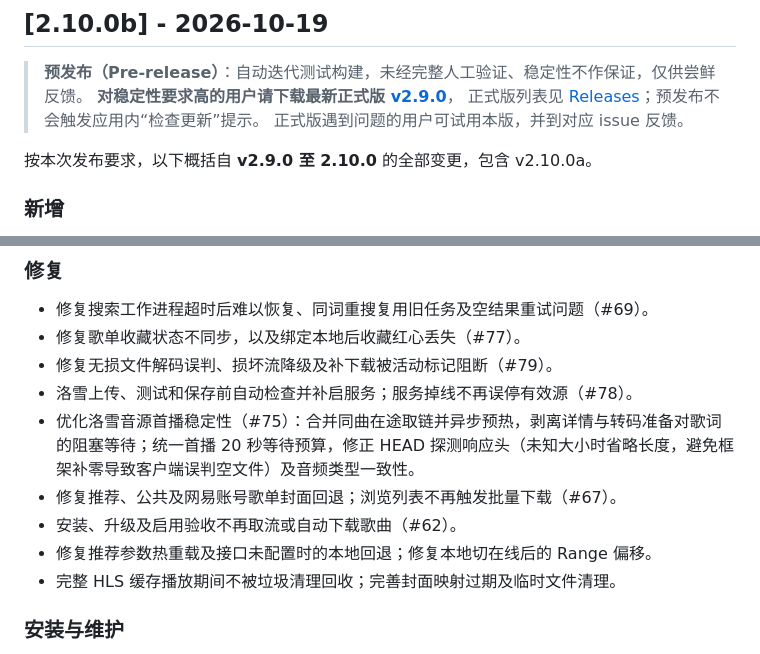
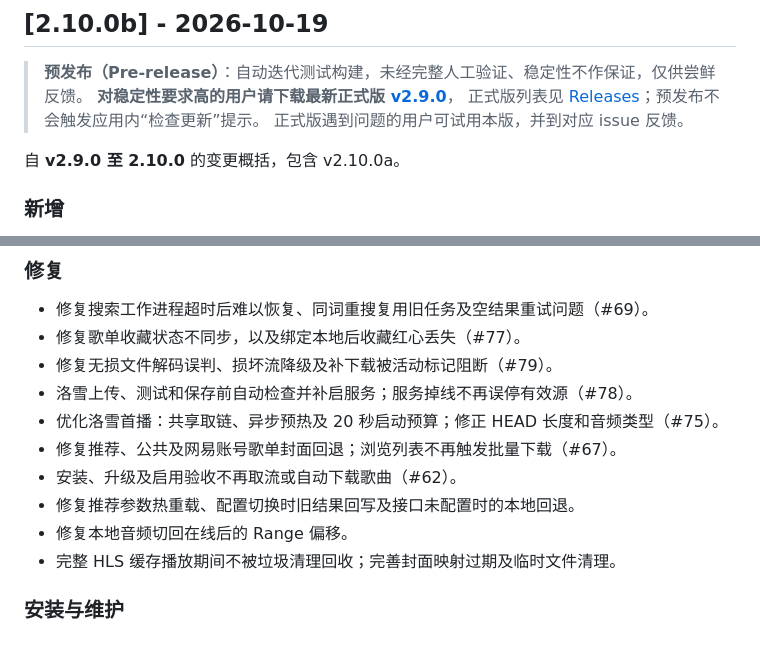
Before and after one commit to javycoder/fnos_music_ext, a Markdown page: CHANGELOG.md, 2 parts joined by grey strips. Rendered like a GitHub page.

Commit message:
docs: keep prerelease summary concise and include final review fixes

```diff
--- a/CHANGELOG.md
+++ b/CHANGELOG.md
@@ -12,7 +12,7 @@
 > 正式版列表见 [Releases](https://github.com/javycoder/fnos_music_ext/releases)；预发布不会触发应用内“检查更新”提示。
 > 正式版遇到问题的用户可试用本版，并到对应 issue 反馈。
 
-按本次发布要求，以下概括自 **v2.9.0 至 2.10.0** 的全部变更，包含 v2.10.0a。
+自 **v2.9.0 至 2.10.0** 的变更概括，包含 v2.10.0a。
 
 ### 新增
 - 新增按账户计算的本地“猜你喜欢”，兼顾收听习惯、探索与曲目多样性。
@@ -26,10 +26,11 @@
 - 修复歌单收藏状态不同步，以及绑定本地后收藏红心丢失（#77）。
 - 修复无损文件解码误判、损坏流降级及补下载被活动标记阻断（#79）。
 - 洛雪上传、测试和保存前自动检查并补启服务；服务掉线不再误停有效源（#78）。
-- 优化洛雪音源首播稳定性（#75）：合并同曲在途取链并异步预热，剥离详情与转码准备对歌词的阻塞等待；统一首播 20 秒等待预算，修正 HEAD 探测响应头（未知大小时省略长度，避免框架补零导致客户端误判空文件）及音频类型一致性。
+- 优化洛雪首播：共享取链、异步预热及 20 秒启动预算；修正 HEAD 长度和音频类型（#75）。
 - 修复推荐、公共及网易账号歌单封面回退；浏览列表不再触发批量下载（#67）。
 - 安装、升级及启用验收不再取流或自动下载歌曲（#62）。
-- 修复推荐参数热重载及接口未配置时的本地回退；修复本地切在线后的 Range 偏移。
+- 修复推荐参数热重载、配置切换时旧结果回写及接口未配置时的本地回退。
+- 修复本地音频切回在线后的 Range 偏移。
 - 完整 HLS 缓存播放期间不被垃圾清理回收；完善封面映射过期及临时文件清理。
 
 ### 安装与维护
```
